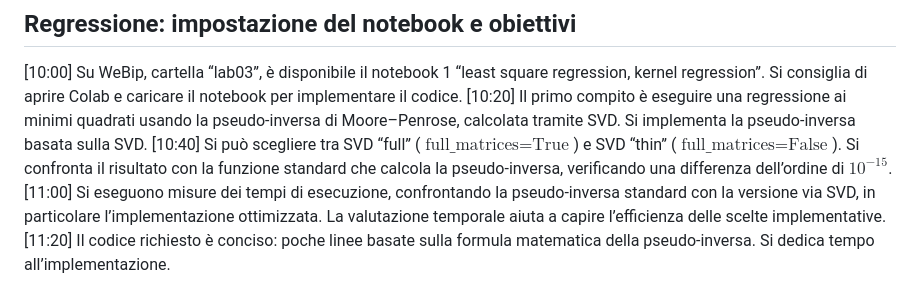
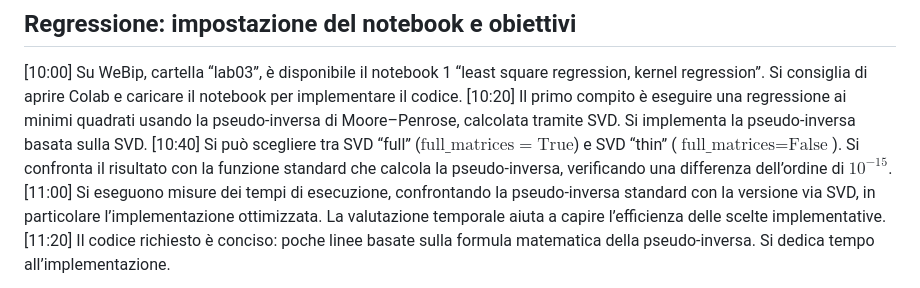
Before and after one commit to Ajroldi/UNI, a Markdown page: 3-NAML/Lez13-17ott.md, the part around the change. GitHub-like rendering.

Commit message:
Escape underscores outside math formulas to fix LaTeX errors

```diff
--- a/3-NAML/Lez13-17ott.md
+++ b/3-NAML/Lez13-17ott.md
@@ -34,7 +34,7 @@
 ## Regressione: impostazione del notebook e obiettivi
 [10:00] Su WeBip, cartella “lab03”, è disponibile il notebook 1 “least square regression, kernel regression”. Si consiglia di aprire Colab e caricare il notebook per implementare il codice.
 [10:20] Il primo compito è eseguire una regressione ai minimi quadrati usando la pseudo-inversa di Moore–Penrose, calcolata tramite SVD. Si implementa la pseudo-inversa basata sulla SVD.
-[10:40] Si può scegliere tra SVD “full” ($\text{full\_matrices} = \text{True}$) e SVD “thin” ($\text{full\_matrices}=\text{False}$). Si confronta il risultato con la funzione standard che calcola la pseudo-inversa, verificando una differenza dell’ordine di $10^{-15}$.
+[10:40] Si può scegliere tra SVD “full” ($\mathrm{full\_matrices} = \mathrm{True}$) e SVD “thin” ($\text{full\_matrices}=\text{False}$). Si confronta il risultato con la funzione standard che calcola la pseudo-inversa, verificando una differenza dell’ordine di $10^{-15}$.
 [11:00] Si eseguono misure dei tempi di esecuzione, confrontando la pseudo-inversa standard con la versione via SVD, in particolare l’implementazione ottimizzata. La valutazione temporale aiuta a capire l’efficienza delle scelte implementative.
 [11:20] Il codice richiesto è conciso: poche linee basate sulla formula matematica della pseudo-inversa. Si dedica tempo all’implementazione.
 ## Implementazione della pseudo-inversa via SVD
```
